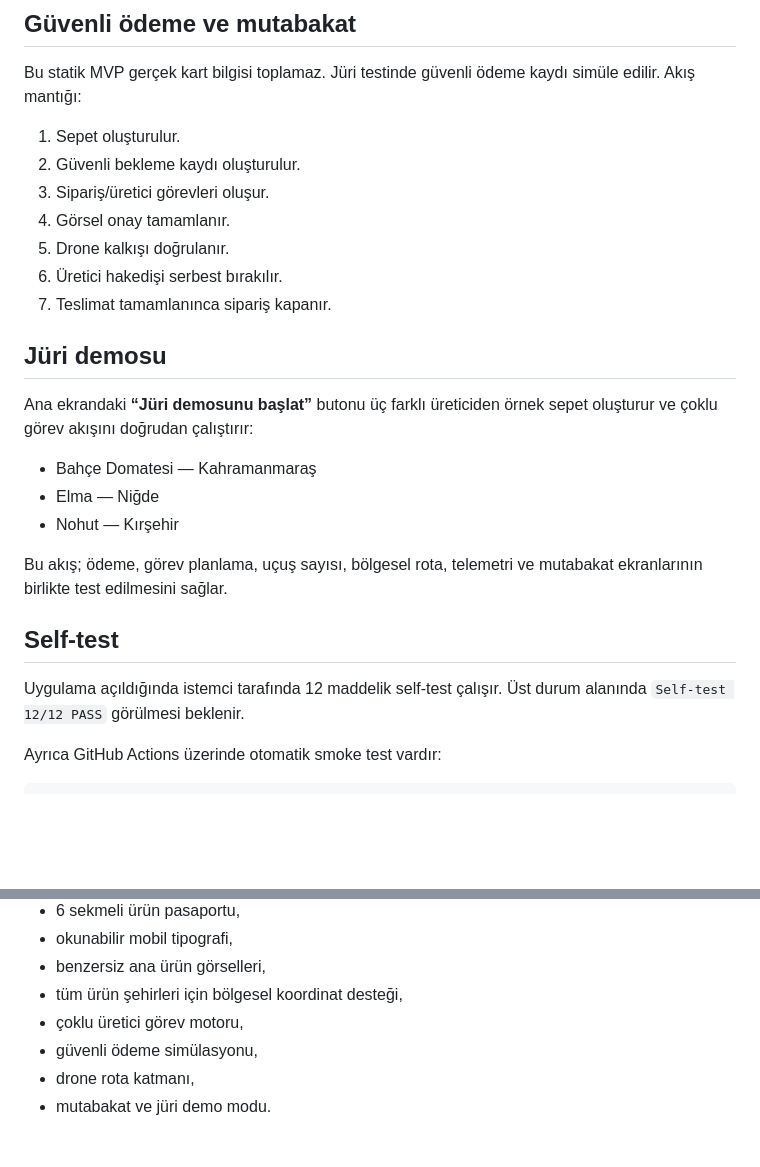
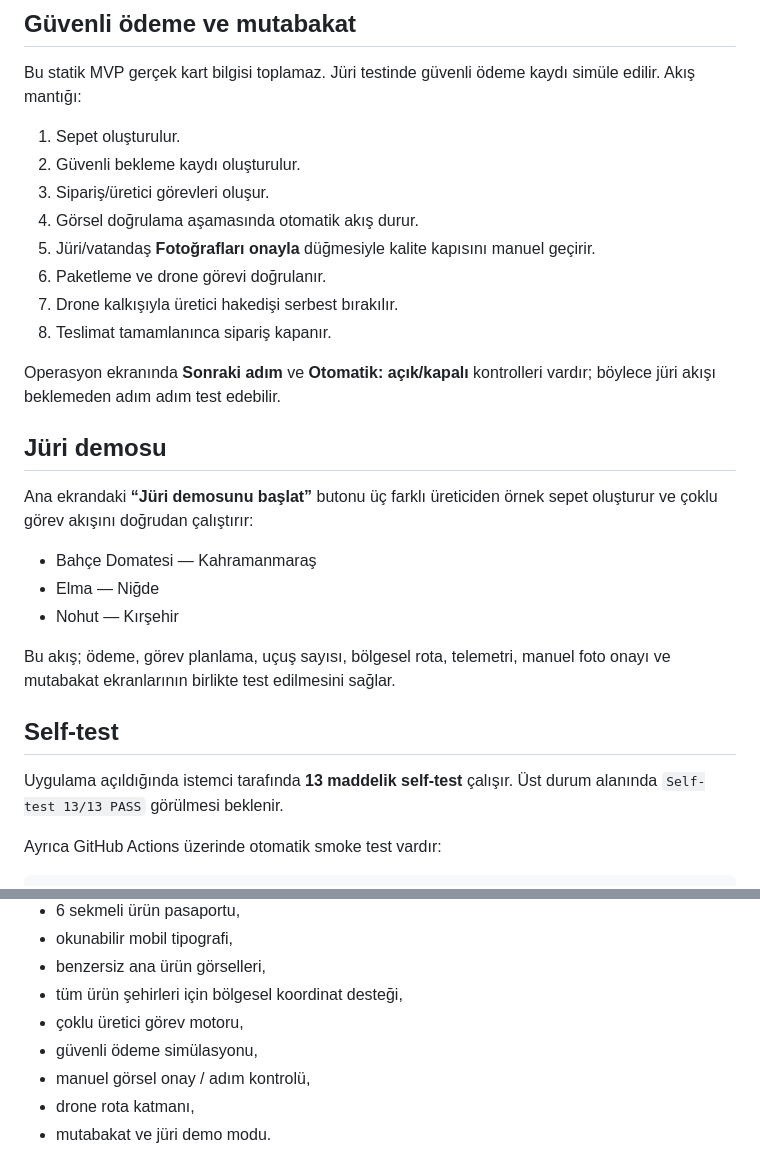
Before and after one commit to muhgurbz-wq/tarladan-tabaga-mvp, a Markdown page: README.md, 2 parts joined by grey strips. Rendered like a GitHub page; blank space fills up the shorter version.

Commit message:
Document 13-point self-test and manual jury approval flow

```diff
--- a/README.md
+++ b/README.md
@@ -57,10 +57,13 @@ Bu statik MVP gerçek kart bilgisi toplamaz. Jüri testinde güvenli ödeme kayd
 1. Sepet oluşturulur.
 2. Güvenli bekleme kaydı oluşturulur.
 3. Sipariş/üretici görevleri oluşur.
-4. Görsel onay tamamlanır.
-5. Drone kalkışı doğrulanır.
-6. Üretici hakedişi serbest bırakılır.
-7. Teslimat tamamlanınca sipariş kapanır.
+4. Görsel doğrulama aşamasında otomatik akış durur.
+5. Jüri/vatandaş **Fotoğrafları onayla** düğmesiyle kalite kapısını manuel geçirir.
+6. Paketleme ve drone görevi doğrulanır.
+7. Drone kalkışıyla üretici hakedişi serbest bırakılır.
+8. Teslimat tamamlanınca sipariş kapanır.
+
+Operasyon ekranında **Sonraki adım** ve **Otomatik: açık/kapalı** kontrolleri vardır; böylece jüri akışı beklemeden adım adım test edebilir.
 
 ## Jüri demosu
 
@@ -70,11 +73,11 @@ Ana ekrandaki **“Jüri demosunu başlat”** butonu üç farklı üreticiden
 - Elma — Niğde
 - Nohut — Kırşehir
 
-Bu akış; ödeme, görev planlama, uçuş sayısı, bölgesel rota, telemetri ve mutabakat ekranlarının birlikte test edilmesini sağlar.
+Bu akış; ödeme, görev planlama, uçuş sayısı, bölgesel rota, telemetri, manuel foto onayı ve mutabakat ekranlarının birlikte test edilmesini sağlar.
 
 ## Self-test
 
-Uygulama açıldığında istemci tarafında 12 maddelik self-test çalışır. Üst durum alanında `Self-test 12/12 PASS` görülmesi beklenir.
+Uygulama açıldığında istemci tarafında **13 maddelik self-test** çalışır. Üst durum alanında `Self-test 13/13 PASS` görülmesi beklenir.
 
 Ayrıca GitHub Actions üzerinde otomatik smoke test vardır:
 
@@ -95,6 +98,7 @@ Smoke test şu kapıları kontrol eder:
 - tüm ürün şehirleri için bölgesel koordinat desteği,
 - çoklu üretici görev motoru,
 - güvenli ödeme simülasyonu,
+- manuel görsel onay / adım kontrolü,
 - drone rota katmanı,
 - mutabakat ve jüri demo modu.
 
```
